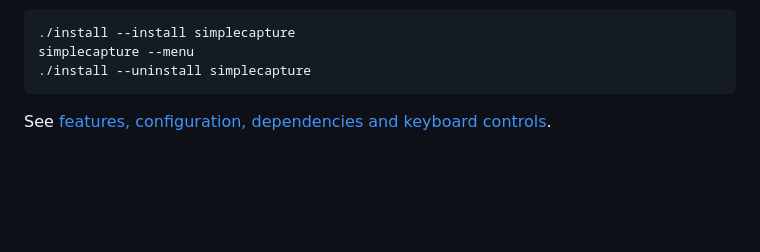
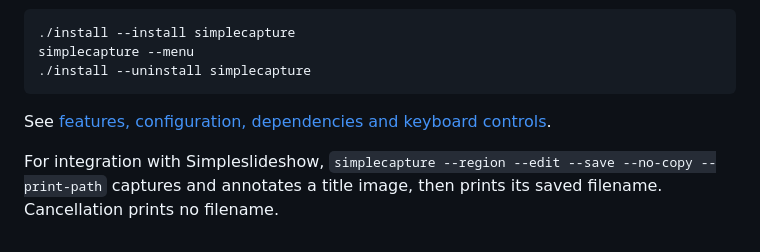
Before and after one commit to se7en-x230/simpleapps, a Markdown page: docs/simplecapture.md, the part around the change. GitHub-like rendering; blank space fills up the shorter version.

````diff
--- a/docs/simplecapture.md
+++ b/docs/simplecapture.md
@@ -11,3 +11,6 @@ simplecapture --menu
 ```
 
 See [features, configuration, dependencies and keyboard controls](../simplecapture/README.md).
+
+
+For integration with Simpleslideshow, `simplecapture --region --edit --save --no-copy --print-path` captures and annotates a title image, then prints its saved filename. Cancellation prints no filename.
````
Also changed, not shown: README.md (+7 -0 lines), simpleslideshow/README.md (added, +66 -0 lines), docs/screenshots/simpleslideshow.png (added), 9 other files.
